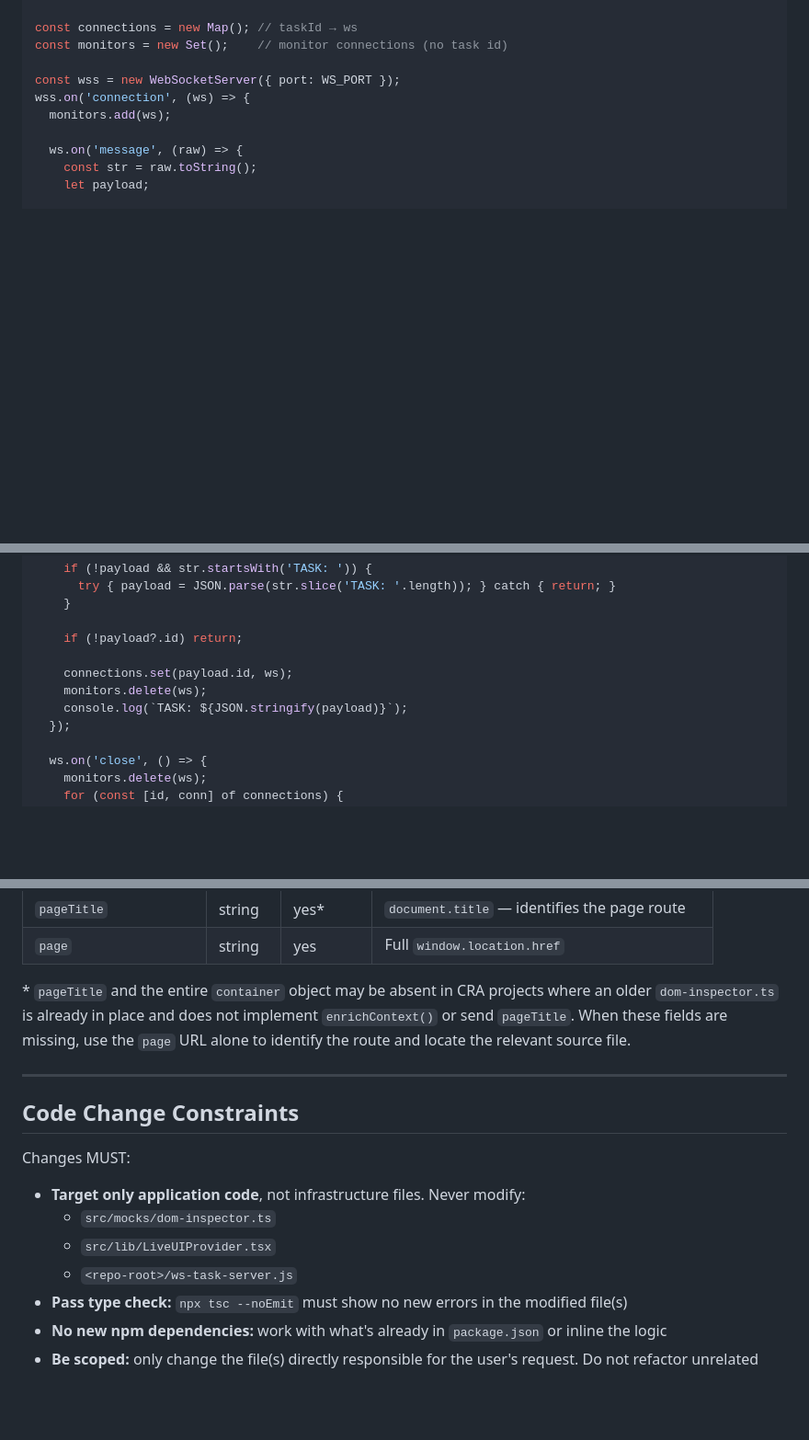
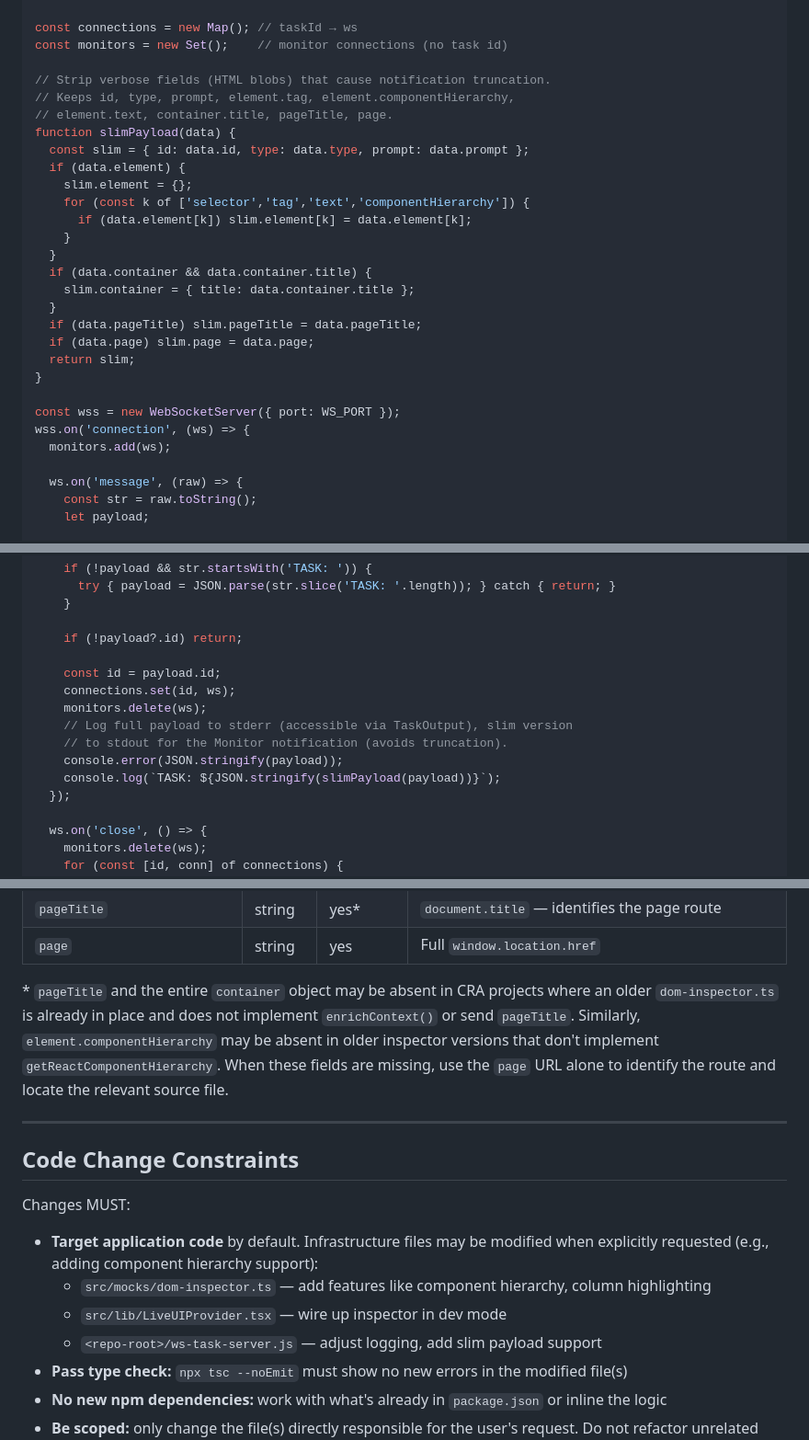
Before and after one commit to tamal-thetaonelab/frontloop, a Markdown page: skills/live-ui-generation/SKILL.md, 3 parts joined by grey strips. Shown at 92% size. GitHub-like rendering; blank space fills up the shorter version.

```diff
--- a/skills/live-ui-generation/SKILL.md
+++ b/skills/live-ui-generation/SKILL.md
@@ -80,6 +80,25 @@ const HTTP_PORT = 7333;
 const connections = new Map(); // taskId → ws
 const monitors = new Set();    // monitor connections (no task id)
 
+// Strip verbose fields (HTML blobs) that cause notification truncation.
+// Keeps id, type, prompt, element.tag, element.componentHierarchy,
+// element.text, container.title, pageTitle, page.
+function slimPayload(data) {
+  const slim = { id: data.id, type: data.type, prompt: data.prompt };
+  if (data.element) {
+    slim.element = {};
+    for (const k of ['selector','tag','text','componentHierarchy']) {
+      if (data.element[k]) slim.element[k] = data.element[k];
+    }
+  }
+  if (data.container && data.container.title) {
+    slim.container = { title: data.container.title };
+  }
+  if (data.pageTitle) slim.pageTitle = data.pageTitle;
+  if (data.page) slim.page = data.page;
+  return slim;
+}
+
 const wss = new WebSocketServer({ port: WS_PORT });
 wss.on('connection', (ws) => {
   monitors.add(ws);
@@ -103,9 +122,13 @@ wss.on('connection', (ws) => {
 
     if (!payload?.id) return;
 
-    connections.set(payload.id, ws);
+    const id = payload.id;
+    connections.set(id, ws);
     monitors.delete(ws);
-    console.log(`TASK: ${JSON.stringify(payload)}`);
+    // Log full payload to stderr (accessible via TaskOutput), slim version
+    // to stdout for the Monitor notification (avoids truncation).
+    console.error(JSON.stringify(payload));
+    console.log(`TASK: ${JSON.stringify(slimPayload(payload))}`);
   });
 
   ws.on('close', () => {
@@ -409,7 +443,7 @@ Every TASK payload printed by the server contains these fields:
 | `pageTitle` | string | yes* | `document.title` — identifies the page route |
 | `page` | string | yes | Full `window.location.href` |
 
-\* `pageTitle` and the entire `container` object may be absent in CRA projects where an older `dom-inspector.ts` is already in place and does not implement `enrichContext()` or send `pageTitle`. When these fields are missing, use the `page` URL alone to identify the route and locate the relevant source file.
+\* `pageTitle` and the entire `container` object may be absent in CRA projects where an older `dom-inspector.ts` is already in place and does not implement `enrichContext()` or send `pageTitle`. Similarly, `element.componentHierarchy` may be absent in older inspector versions that don't implement `getReactComponentHierarchy`. When these fields are missing, use the `page` URL alone to identify the route and locate the relevant source file.
 
 ---
 
@@ -417,10 +451,10 @@ Every TASK payload printed by the server contains these fields:
 
 Changes MUST:
 
-- **Target only application code**, not infrastructure files. Never modify:
-  - `src/mocks/dom-inspector.ts`
-  - `src/lib/LiveUIProvider.tsx`
-  - `<repo-root>/ws-task-server.js`
+- **Target application code** by default. Infrastructure files may be modified when explicitly requested (e.g., adding component hierarchy support):
+  - `src/mocks/dom-inspector.ts` — add features like component hierarchy, column highlighting
+  - `src/lib/LiveUIProvider.tsx` — wire up inspector in dev mode
+  - `<repo-root>/ws-task-server.js` — adjust logging, add slim payload support
 - **Pass type check:** `npx tsc --noEmit` must show no new errors in the modified file(s)
 - **No new npm dependencies:** work with what's already in `package.json` or inline the logic
 - **Be scoped:** only change the file(s) directly responsible for the user's request. Do not refactor unrelated code.
```
Also changed, not shown: other parts of skills/live-ui-generation/SKILL.md (+16 -3 lines), README.md (+9 -4 lines), 1 other file.
